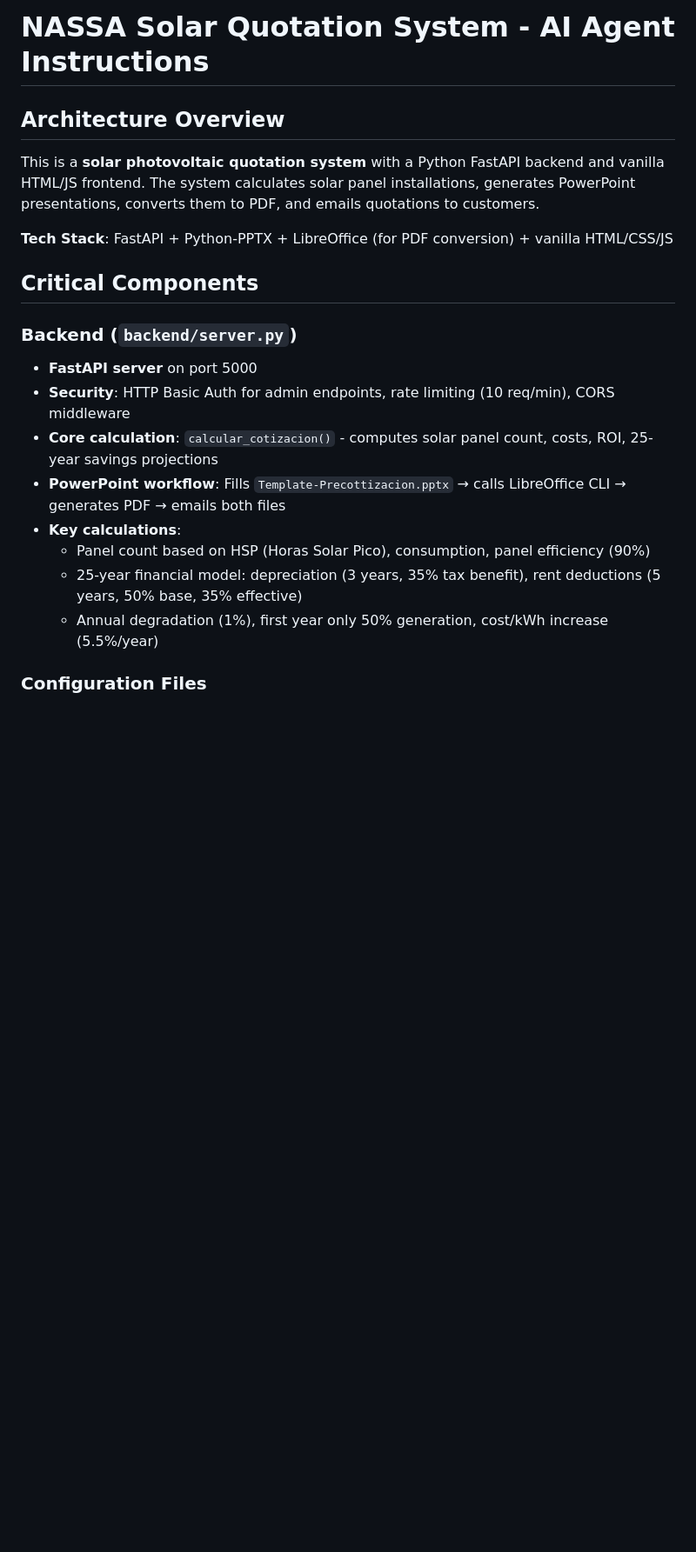
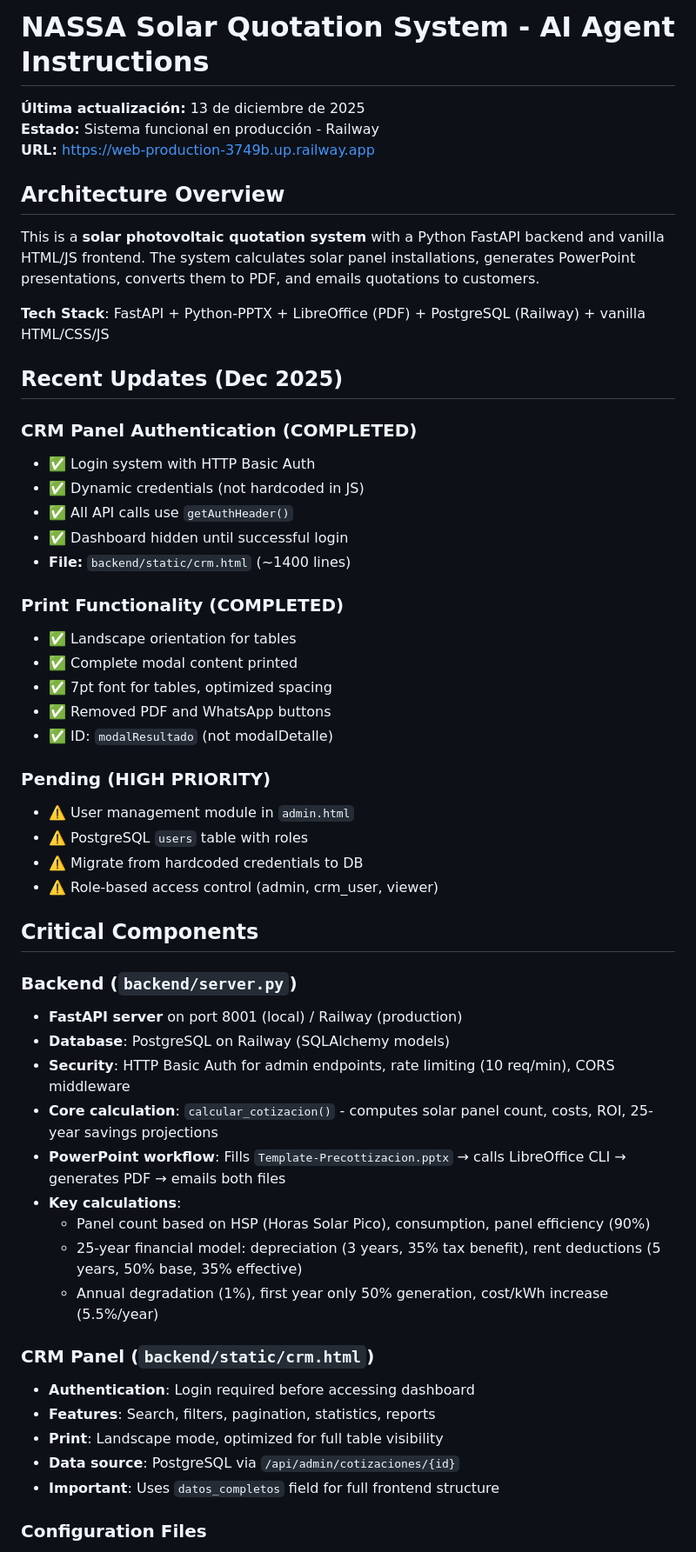
Before and after one commit to jcsalazarb/cotizador, a Markdown page: .github/copilot-instructions.md, the part around the change printed below. Shown: that part at 87% size. GitHub-like rendering; blank space fills up the shorter version.

```diff
--- a/.github/copilot-instructions.md
+++ b/.github/copilot-instructions.md
@@ -1,15 +1,42 @@
 # NASSA Solar Quotation System - AI Agent Instructions
+
+**Última actualización:** 13 de diciembre de 2025
+**Estado:** Sistema funcional en producción - Railway
+**URL:** https://web-production-3749b.up.railway.app
 
 ## Architecture Overview
 
 This is a **solar photovoltaic quotation system** with a Python FastAPI backend and vanilla HTML/JS frontend. The system calculates solar panel installations, generates PowerPoint presentations, converts them to PDF, and emails quotations to customers.
 
-**Tech Stack**: FastAPI + Python-PPTX + LibreOffice (for PDF conversion) + vanilla HTML/CSS/JS
+**Tech Stack**: FastAPI + Python-PPTX + LibreOffice (PDF) + PostgreSQL (Railway) + vanilla HTML/CSS/JS
+
+## Recent Updates (Dec 2025)
+
+### CRM Panel Authentication (COMPLETED)
+- ✅ Login system with HTTP Basic Auth
+- ✅ Dynamic credentials (not hardcoded in JS)
+- ✅ All API calls use `getAuthHeader()`
+- ✅ Dashboard hidden until successful login
+- **File:** `backend/static/crm.html` (~1400 lines)
+
+### Print Functionality (COMPLETED)
+- ✅ Landscape orientation for tables
+- ✅ Complete modal content printed
+- ✅ 7pt font for tables, optimized spacing
+- ✅ Removed PDF and WhatsApp buttons
+- ✅ ID: `modalResultado` (not modalDetalle)
+
+### Pending (HIGH PRIORITY)
+- ⚠️ User management module in `admin.html`
+- ⚠️ PostgreSQL `users` table with roles
+- ⚠️ Migrate from hardcoded credentials to DB
+- ⚠️ Role-based access control (admin, crm_user, viewer)
 
 ## Critical Components
 
 ### Backend (`backend/server.py`)
-- **FastAPI server** on port 5000
+- **FastAPI server** on port 8001 (local) / Railway (production)
+- **Database**: PostgreSQL on Railway (SQLAlchemy models)
 - **Security**: HTTP Basic Auth for admin endpoints, rate limiting (10 req/min), CORS middleware
 - **Core calculation**: `calcular_cotizacion()` - computes solar panel count, costs, ROI, 25-year savings projections
 - **PowerPoint workflow**: Fills `Template-Precottizacion.pptx` → calls LibreOffice CLI → generates PDF → emails both files
@@ -17,6 +44,13 @@ This is a **solar photovoltaic quotation system** with a Python FastAPI backend
   - Panel count based on HSP (Horas Solar Pico), consumption, panel efficiency (90%)
   - 25-year financial model: depreciation (3 years, 35% tax benefit), rent deductions (5 years, 50% base, 35% effective)
   - Annual degradation (1%), first year only 50% generation, cost/kWh increase (5.5%/year)
+
+### CRM Panel (`backend/static/crm.html`)
+- **Authentication**: Login required before accessing dashboard
+- **Features**: Search, filters, pagination, statistics, reports
+- **Print**: Landscape mode, optimized for full table visibility
+- **Data source**: PostgreSQL via `/api/admin/cotizaciones/{id}`
+- **Important**: Uses `datos_completos` field for full frontend structure
 
 ### Configuration Files
 - `config/equipos.json`: Equipment catalog with prices (panels, inverters, batteries). **Prices are PRIVATE** - admin endpoint only.
```
Also changed, not shown: other parts of .github/copilot-instructions.md (+2 -2 lines), ESTADO_PROYECTO.md (added, +457 -0 lines).
